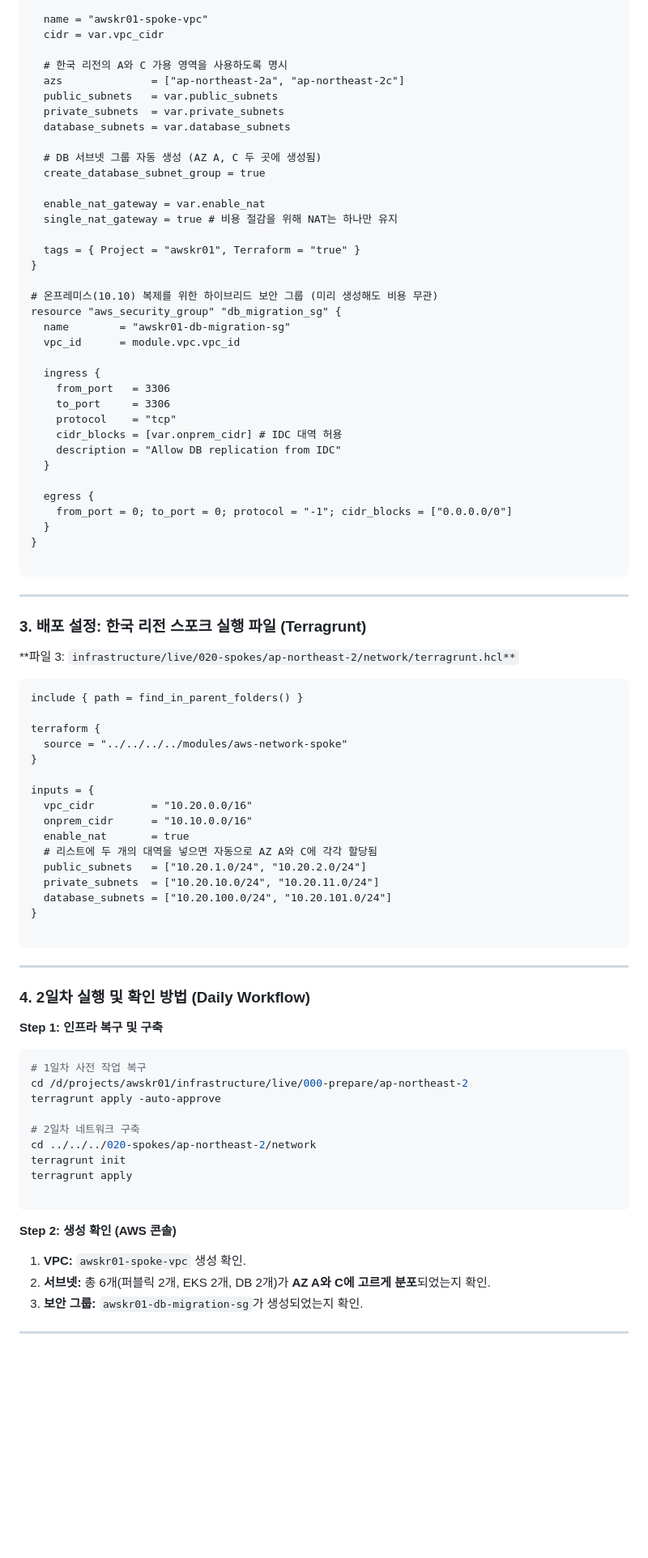
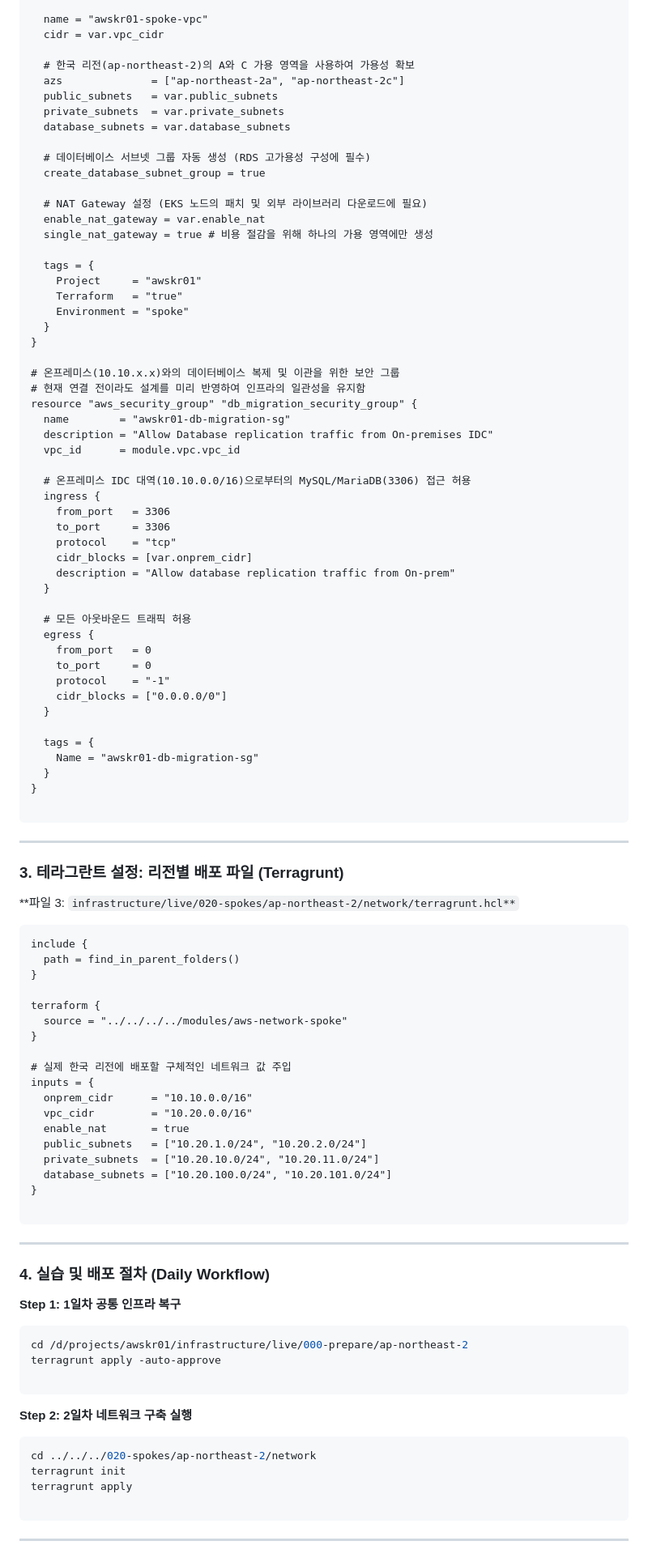
Before and after one commit to putto4u/05.PublicCloud, a Markdown page: 500. 프로젝트 설계 및 구축/105. vpc와 라우팅 구축.md, the part around one of its changes. Shown at 81% size. Rendered like a GitHub page; blank space fills up the shorter version.

````diff
--- a/500. 프로젝트 설계 및 구축/105. vpc와 라우팅 구축.md
+++ b/500. 프로젝트 설계 및 구축/105. vpc와 라우팅 구축.md
@@ -72,36 +87,52 @@ module "vpc" {
   name = "awskr01-spoke-vpc"
   cidr = var.vpc_cidr
 
-  # 한국 리전의 A와 C 가용 영역을 사용하도록 명시
+  # 한국 리전(ap-northeast-2)의 A와 C 가용 영역을 사용하여 가용성 확보
   azs              = ["ap-northeast-2a", "ap-northeast-2c"]
   public_subnets   = var.public_subnets
   private_subnets  = var.private_subnets
   database_subnets = var.database_subnets
 
-  # DB 서브넷 그룹 자동 생성 (AZ A, C 두 곳에 생성됨)
+  # 데이터베이스 서브넷 그룹 자동 생성 (RDS 고가용성 구성에 필수)
   create_database_subnet_group = true
 
+  # NAT Gateway 설정 (EKS 노드의 패치 및 외부 라이브러리 다운로드에 필요)
   enable_nat_gateway = var.enable_nat
-  single_nat_gateway = true # 비용 절감을 위해 NAT는 하나만 유지
+  single_nat_gateway = true # 비용 절감을 위해 하나의 가용 영역에만 생성
 
-  tags = { Project = "awskr01", Terraform = "true" }
+  tags = {
+    Project     = "awskr01"
+    Terraform   = "true"
+    Environment = "spoke"
+  }
 }
 
-# 온프레미스(10.10) 복제를 위한 하이브리드 보안 그룹 (미리 생성해도 비용 무관)
-resource "aws_security_group" "db_migration_sg" {
+# 온프레미스(10.10.x.x)와의 데이터베이스 복제 및 이관을 위한 보안 그룹
+# 현재 연결 전이라도 설계를 미리 반영하여 인프라의 일관성을 유지함
+resource "aws_security_group" "db_migration_security_group" {
   name        = "awskr01-db-migration-sg"
+  description = "Allow Database replication traffic from On-premises IDC"
   vpc_id      = module.vpc.vpc_id
 
+  # 온프레미스 IDC 대역(10.10.0.0/16)으로부터의 MySQL/MariaDB(3306) 접근 허용
   ingress {
     from_port   = 3306
     to_port     = 3306
     protocol    = "tcp"
-    cidr_blocks = [var.onprem_cidr] # IDC 대역 허용
-    description = "Allow DB replication from IDC"
+    cidr_blocks = [var.onprem_cidr]
+    description = "Allow database replication traffic from On-prem"
   }
 
+  # 모든 아웃바운드 트래픽 허용
   egress {
-    from_port = 0; to_port = 0; protocol = "-1"; cidr_blocks = ["0.0.0.0/0"]
+    from_port   = 0
+    to_port     = 0
+    protocol    = "-1"
+    cidr_blocks = ["0.0.0.0/0"]
+  }
+
+  tags = {
+    Name = "awskr01-db-migration-sg"
   }
 }
 
@@ -109,22 +140,24 @@ resource "aws_security_group" "db_migration_sg" {
 
 ---
 
-### 3. 배포 설정: 한국 리전 스포크 실행 파일 (Terragrunt)
+### 3. 테라그란트 설정: 리전별 배포 파일 (Terragrunt)
 
 **파일 3: `infrastructure/live/020-spokes/ap-northeast-2/network/terragrunt.hcl**`
 
 ```hcl
-include { path = find_in_parent_folders() }
+include {
+  path = find_in_parent_folders()
+}
 
 terraform {
   source = "../../../../modules/aws-network-spoke"
 }
 
+# 실제 한국 리전에 배포할 구체적인 네트워크 값 주입
 inputs = {
+  onprem_cidr      = "10.10.0.0/16"
   vpc_cidr         = "10.20.0.0/16"
-  onprem_cidr      = "10.10.0.0/16"
   enable_nat       = true
-  # 리스트에 두 개의 대역을 넣으면 자동으로 AZ A와 C에 각각 할당됨
   public_subnets   = ["10.20.1.0/24", "10.20.2.0/24"]
   private_subnets  = ["10.20.10.0/24", "10.20.11.0/24"]
   database_subnets = ["10.20.100.0/24", "10.20.101.0/24"]
@@ -134,27 +167,24 @@ inputs = {
 
 ---
 
-### 4. 2일차 실행 및 확인 방법 (Daily Workflow)
+### 4. 실습 및 배포 절차 (Daily Workflow)
 
-**Step 1: 인프라 복구 및 구축**
+**Step 1: 1일차 공통 인프라 복구**
 
 ```bash
-# 1일차 사전 작업 복구
 cd /d/projects/awskr01/infrastructure/live/000-prepare/ap-northeast-2
 terragrunt apply -auto-approve
 
-# 2일차 네트워크 구축
+```
+
+**Step 2: 2일차 네트워크 구축 실행**
+
+```bash
 cd ../../../020-spokes/ap-northeast-2/network
 terragrunt init
 terragrunt apply
 
 ```
 
-**Step 2: 생성 확인 (AWS 콘솔)**
-
-1. **VPC:** `awskr01-spoke-vpc` 생성 확인.
-2. **서브넷:** 총 6개(퍼블릭 2개, EKS 2개, DB 2개)가 **AZ A와 C에 고르게 분포**되었는지 확인.
-3. **보안 그룹:** `awskr01-db-migration-sg`가 생성되었는지 확인.
-
 ---
 
````
Also changed, not shown: other parts of 500. 프로젝트 설계 및 구축/105. vpc와 라우팅 구축.md (+66 -51 lines).
